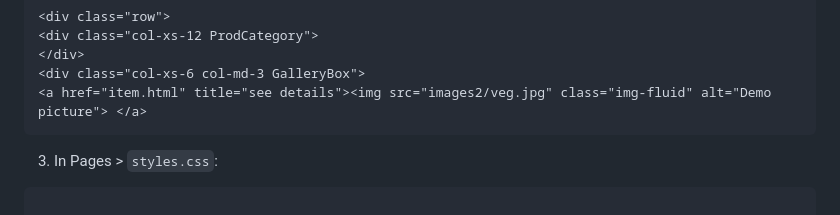
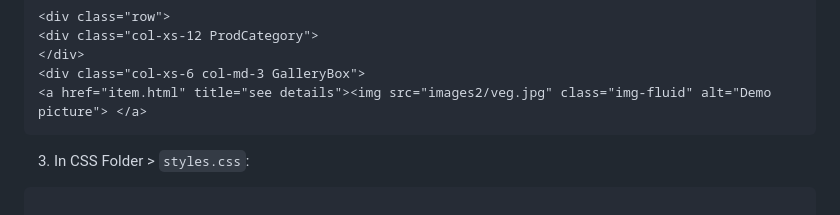
Before and after one commit to jenaecodes/E-Commerce-Website, a Markdown page: README.md, the part around the change. Drawn GitHub-style.

Commit message:
Updated ReadMe File
Updated ReadMe File

````diff
--- a/README.md
+++ b/README.md
@@ -64,7 +64,7 @@ This is a capstone project for my Software Engineer Apprenticeship at Year Up. T
 <div class="col-xs-6 col-md-3 GalleryBox">
 <a href="item.html" title="see details"><img src="images2/veg.jpg" class="img-fluid" alt="Demo picture"> </a>
   ```
-  3. In Pages > `styles.css`:
+  3. In CSS Folder > `styles.css`:
 
   ```css
 
````
